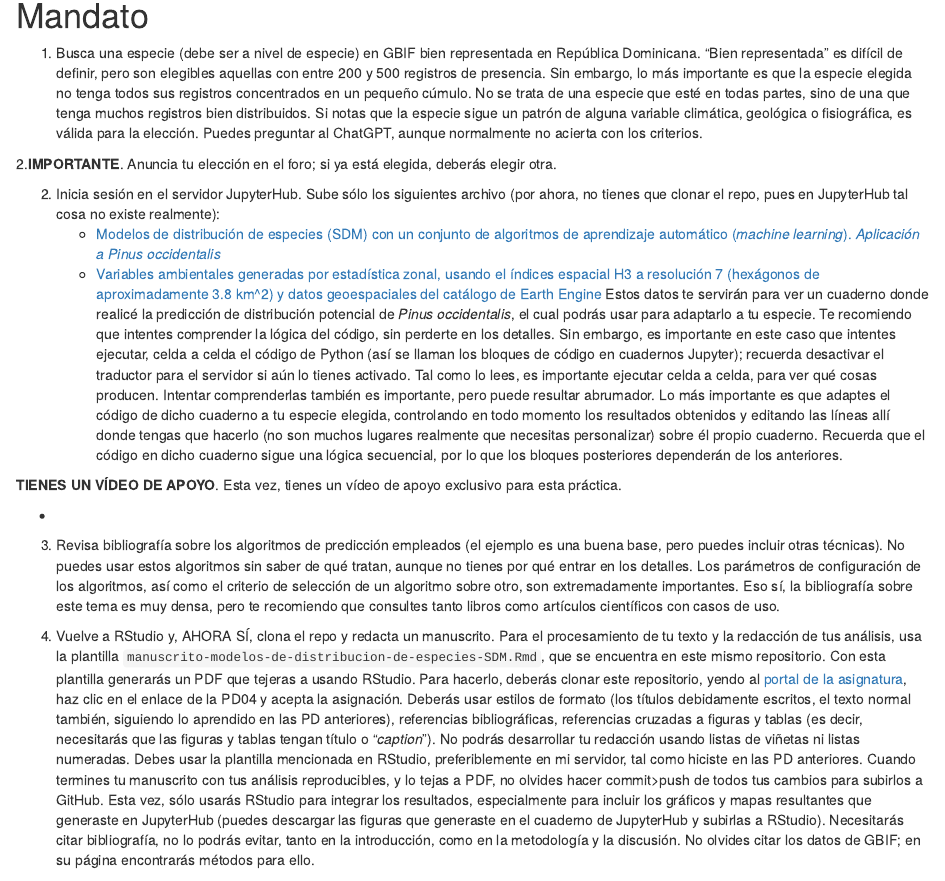
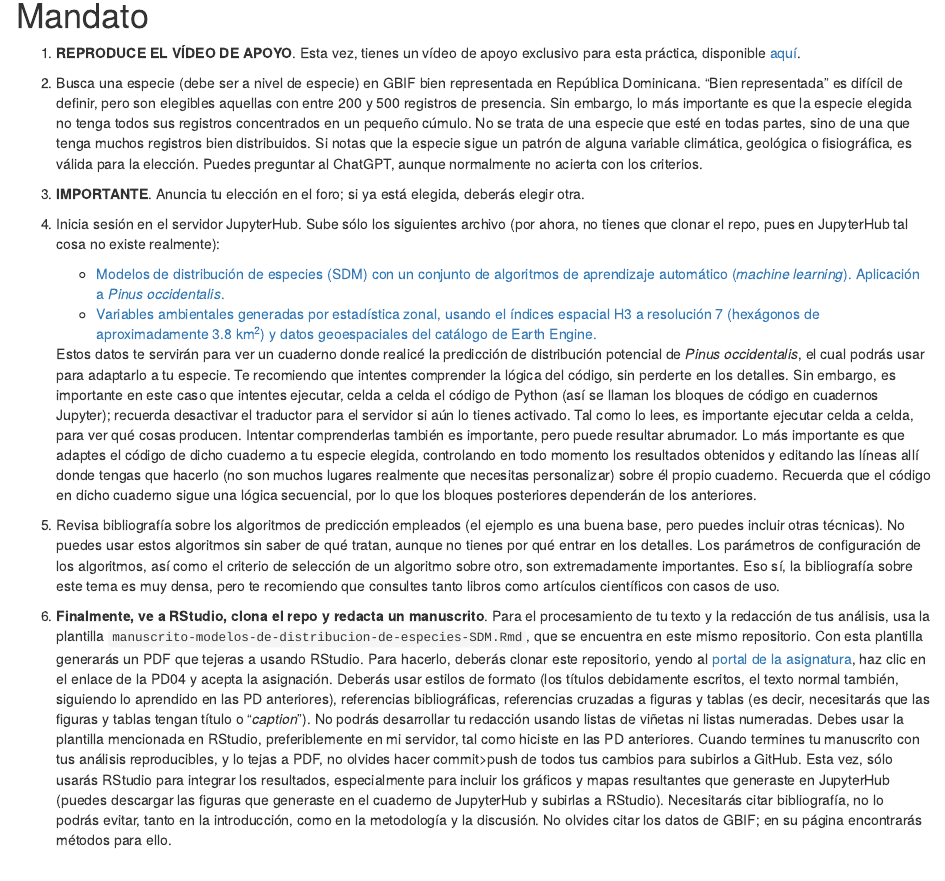
Before and after one commit to biogeografia-master/modelos-de-distribucion-de-especies, an R Markdown document (README.Rmd): the page in a window 1100 px wide, from 630 px down. The pictures show the output file README.html that the author committed with the source, opened offline.

Commit message:
UPDATE steps for assignment corrected

```diff
--- a/README.Rmd
+++ b/README.Rmd
@@ -54,23 +54,22 @@ if (grepl('gfm', output_format)) {
 
 # Mandato
 
-1. Busca una especie (debe ser a nivel de especie) en GBIF bien representada en República Dominicana. "Bien representada" es difícil de definir, pero son elegibles aquellas con entre 200 y 500 registros de presencia. Sin embargo, lo más importante es que la especie elegida no tenga todos sus registros concentrados en un pequeño cúmulo. No se trata de una especie que esté en todas partes, sino de una que tenga muchos registros bien distribuidos. Si notas que la especie sigue un patrón de alguna variable climática, geológica o fisiográfica, es válida para la elección. Puedes preguntar al ChatGPT, aunque normalmente no acierta con los criterios.
-
-2.**IMPORTANTE**. Anuncia tu elección en el foro; si ya está elegida, deberás elegir otra.
+1. **REPRODUCE EL VÍDEO DE APOYO**. Esta vez, tienes un vídeo de apoyo exclusivo para esta práctica, disponible [aquí]().
 
 
-2. Inicia sesión en el servidor JupyterHub. Sube sólo los siguientes archivo (por ahora, no tienes que clonar el repo, pues en JupyterHub tal cosa no existe realmente):
-    - [Modelos de distribución de especies (SDM) con un conjunto de algoritmos de aprendizaje automático (*machine learning*). *Aplicación a Pinus occidentalis*](https://github.com/biogeografia-master/modelos-de-distribucion-de-especies/modelos-de-distribucion-de-especies-SDM.ipynb)
-    - [Variables ambientales generadas por estadística zonal, usando el índices espacial H3 a resolución 7 (hexágonos de aproximadamente 3.8 km^2) y datos geoespaciales del catálogo de Earth Engine](https://github.com/biogeografia-master/modelos-de-distribucion-de-especies/all_sources_all_variables_res_7.gpkg)
+2. Busca una especie (debe ser a nivel de especie) en GBIF bien representada en República Dominicana. "Bien representada" es difícil de definir, pero son elegibles aquellas con entre 200 y 500 registros de presencia. Sin embargo, lo más importante es que la especie elegida no tenga todos sus registros concentrados en un pequeño cúmulo. No se trata de una especie que esté en todas partes, sino de una que tenga muchos registros bien distribuidos. Si notas que la especie sigue un patrón de alguna variable climática, geológica o fisiográfica, es válida para la elección. Puedes preguntar al ChatGPT, aunque normalmente no acierta con los criterios.
+
+3. **IMPORTANTE**. Anuncia tu elección en el foro; si ya está elegida, deberás elegir otra.
+
+4. Inicia sesión en el servidor JupyterHub. Sube sólo los siguientes archivo (por ahora, no tienes que clonar el repo, pues en JupyterHub tal cosa no existe realmente):
+    - [Modelos de distribución de especies (SDM) con un conjunto de algoritmos de aprendizaje automático (*machine learning*). Aplicación a *Pinus occidentalis*.](https://github.com/biogeografia-master/modelos-de-distribucion-de-especies/modelos-de-distribucion-de-especies-SDM.ipynb)
+    - [Variables ambientales generadas por estadística zonal, usando el índices espacial H3 a resolución 7 (hexágonos de aproximadamente 3.8 km<sup>2</sup>) y datos geoespaciales del catálogo de Earth Engine.](https://github.com/biogeografia-master/modelos-de-distribucion-de-especies/all_sources_all_variables_res_7.gpkg)
+
     Estos datos te servirán para ver un cuaderno donde realicé la predicción de distribución potencial de *Pinus occidentalis*, el cual podrás usar para adaptarlo a tu especie. Te recomiendo que intentes comprender la lógica del código, sin perderte en los detalles. Sin embargo, es importante en este caso que intentes ejecutar, celda a celda el código de Python (así se llaman los bloques de código en cuadernos Jupyter); recuerda desactivar el traductor para el servidor si aún lo tienes activado. Tal como lo lees, es importante ejecutar celda a celda, para ver qué cosas producen. Intentar comprenderlas también es importante, pero puede resultar abrumador. Lo más importante es que adaptes el código de dicho cuaderno a tu especie elegida, controlando en todo momento los resultados obtenidos y editando las líneas allí donde tengas que hacerlo (no son muchos lugares realmente que necesitas personalizar) sobre él propio cuaderno. Recuerda que el código en dicho cuaderno sigue una lógica secuencial, por lo que los bloques posteriores dependerán de los anteriores.
 
-  **TIENES UN VÍDEO DE APOYO**. Esta vez, tienes un vídeo de apoyo exclusivo para esta práctica.
+5. Revisa bibliografía sobre los algoritmos de predicción empleados (el ejemplo es una buena base, pero puedes incluir otras técnicas). No puedes usar estos algoritmos sin saber de qué tratan, aunque no tienes por qué entrar en los detalles. Los parámetros de configuración de los algoritmos, así como el criterio de selección de un algoritmo sobre otro, son extremadamente importantes. Eso sí, la bibliografía sobre este tema es muy densa, pero te recomiendo que consultes tanto libros como artículos científicos con casos de uso.
 
-  - []()
-
-3. Revisa bibliografía sobre los algoritmos de predicción empleados (el ejemplo es una buena base, pero puedes incluir otras técnicas). No puedes usar estos algoritmos sin saber de qué tratan, aunque no tienes por qué entrar en los detalles. Los parámetros de configuración de los algoritmos, así como el criterio de selección de un algoritmo sobre otro, son extremadamente importantes. Eso sí, la bibliografía sobre este tema es muy densa, pero te recomiendo que consultes tanto libros como artículos científicos con casos de uso.
-
-4. Vuelve a RStudio y, AHORA SÍ, clona el repo y redacta un manuscrito. Para el procesamiento de tu texto y la redacción de tus análisis, usa la plantilla `manuscrito-modelos-de-distribucion-de-especies-SDM.Rmd`, que se encuentra en este mismo repositorio. Con esta plantilla generarás un PDF que tejeras a usando RStudio. Para hacerlo, deberás clonar este repositorio, yendo al [portal de la asignatura](https://github.com/biogeografia-202402), haz clic en el enlace de la PD04 y acepta la asignación. Deberás usar estilos de formato (los títulos debidamente escritos, el texto normal también, siguiendo lo aprendido en las PD anteriores), referencias bibliográficas, referencias cruzadas a figuras y tablas (es decir, necesitarás que las figuras y tablas tengan título o "*caption*"). No podrás desarrollar tu redacción usando listas de viñetas ni listas numeradas. Debes usar la plantilla mencionada en RStudio, preferiblemente en mi servidor, tal como hiciste en las PD anteriores. Cuando termines tu manuscrito con tus análisis reproducibles, y lo tejas a PDF, no olvides hacer commit>push de todos tus cambios para subirlos a GitHub. Esta vez, sólo usarás RStudio para integrar los resultados, especialmente para incluir los gráficos y mapas resultantes que generaste en JupyterHub (puedes descargar las figuras que generaste en el cuaderno de JupyterHub y subirlas a RStudio). Necesitarás citar bibliografía, no lo podrás evitar, tanto en la introducción, como en la metodología y la discusión. No olvides citar los datos de GBIF; en su página encontrarás métodos para ello.
+6. **Finalmente, ve a RStudio, clona el repo y redacta un manuscrito**. Para el procesamiento de tu texto y la redacción de tus análisis, usa la plantilla `manuscrito-modelos-de-distribucion-de-especies-SDM.Rmd`, que se encuentra en este mismo repositorio. Con esta plantilla generarás un PDF que tejeras a usando RStudio. Para hacerlo, deberás clonar este repositorio, yendo al [portal de la asignatura](https://github.com/biogeografia-202402), haz clic en el enlace de la PD04 y acepta la asignación. Deberás usar estilos de formato (los títulos debidamente escritos, el texto normal también, siguiendo lo aprendido en las PD anteriores), referencias bibliográficas, referencias cruzadas a figuras y tablas (es decir, necesitarás que las figuras y tablas tengan título o "*caption*"). No podrás desarrollar tu redacción usando listas de viñetas ni listas numeradas. Debes usar la plantilla mencionada en RStudio, preferiblemente en mi servidor, tal como hiciste en las PD anteriores. Cuando termines tu manuscrito con tus análisis reproducibles, y lo tejas a PDF, no olvides hacer commit>push de todos tus cambios para subirlos a GitHub. Esta vez, sólo usarás RStudio para integrar los resultados, especialmente para incluir los gráficos y mapas resultantes que generaste en JupyterHub (puedes descargar las figuras que generaste en el cuaderno de JupyterHub y subirlas a RStudio). Necesitarás citar bibliografía, no lo podrás evitar, tanto en la introducción, como en la metodología y la discusión. No olvides citar los datos de GBIF; en su página encontrarás métodos para ello.
 
 Distribuye tu texto en las siguientes secciones:
 
```
Also changed, not shown: README.html, README.md.
